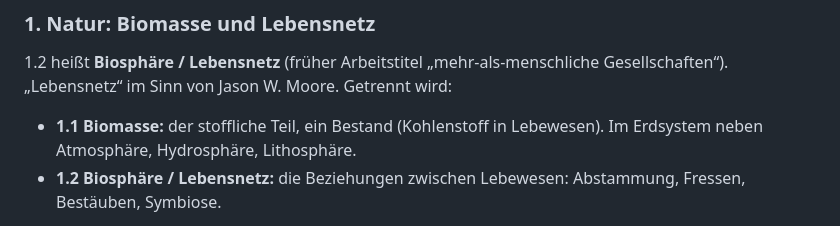
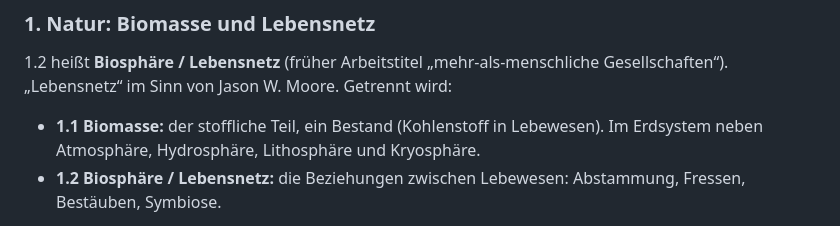
Before and after one commit to marxmarchand/zeroearth, a Markdown page: docs/strukturstand.md, the part around the change. GitHub-like rendering.

```diff
--- a/docs/strukturstand.md
+++ b/docs/strukturstand.md
@@ -61,7 +61,7 @@ Jeder Zufluss trägt zwei Angaben: die Kette der Grundkräfte und die Richtung *
 
 1.2 heißt **Biosphäre / Lebensnetz** (früher Arbeitstitel „mehr-als-menschliche Gesellschaften“). „Lebensnetz“ im Sinn von Jason W. Moore. Getrennt wird:
 
-- **1.1 Biomasse:** der stoffliche Teil, ein Bestand (Kohlenstoff in Lebewesen). Im Erdsystem neben Atmosphäre, Hydrosphäre, Lithosphäre.
+- **1.1 Biomasse:** der stoffliche Teil, ein Bestand (Kohlenstoff in Lebewesen). Im Erdsystem neben Atmosphäre, Hydrosphäre, Lithosphäre und Kryosphäre.
 - **1.2 Biosphäre / Lebensnetz:** die Beziehungen zwischen Lebewesen: Abstammung, Fressen, Bestäuben, Symbiose.
 
 Die **evolutionären Hauptzweige** (etwa Bakterien, Archaeen, Pflanzen, Pilze, Tiere, Protisten) werden darstellbar: als zusammengeklappter Baum in der Netzansicht (Quelle Open Tree of Life, CC0), mit **Biomasse als Bestand pro Zweig** (Quelle etwa Bar-On et al. 2018, Rekonstruktion mit Spannweite) und **Artenzahl doppelt geführt: beschrieben und geschätzt**. Die Lücke zwischen beiden bleibt sichtbar.
```
Also changed, not shown: docs/woerterbuch.md (+2 -2 lines).
